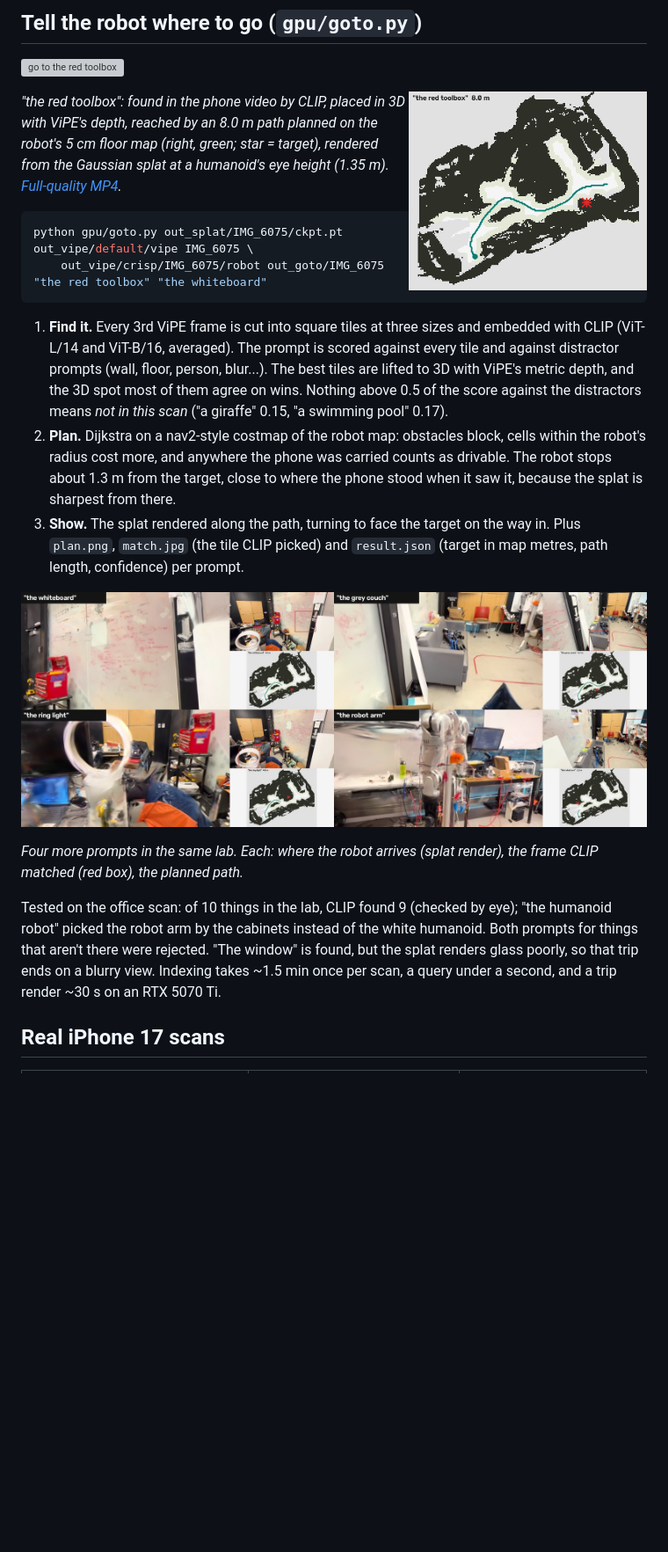
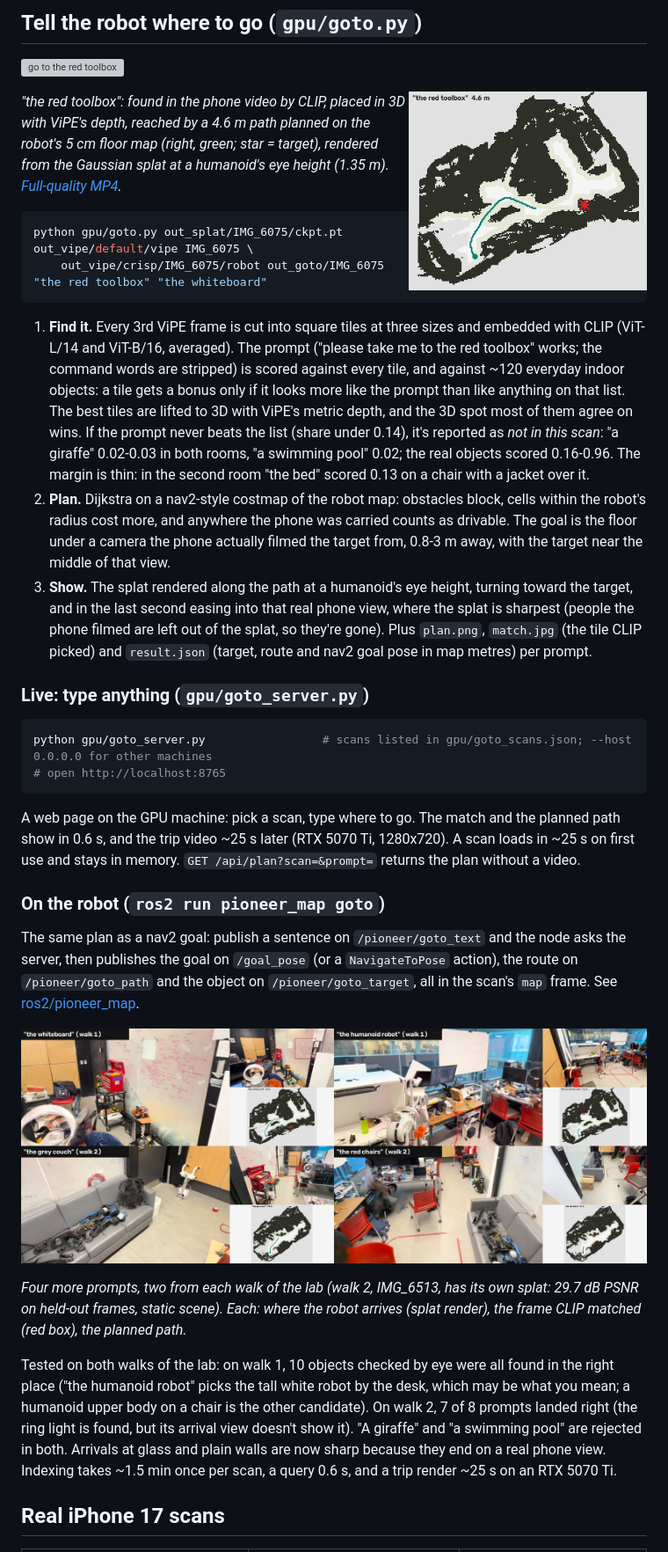
Before and after one commit to allenabraham106/3D-reconstruction-by-iphone, a Markdown page: README.md, the part around the change. Shown at 88% size. Rendered like a GitHub page; pictures changed too: docs/img/goto_grid.jpg, docs/img/goto_toolbox_plan.png; blank space fills up the shorter version; grey boxes are pictures that could not be loaded.

````diff
--- a/README.md
+++ b/README.md
@@ -16,22 +16,35 @@ This reproduces the kind of result in the NVIDIA-stack demo (ViPE-style pose and
 
 <img src="docs/img/goto_toolbox_plan.png" width="38%" align="right">
 
-*"the red toolbox": found in the phone video by CLIP, placed in 3D with ViPE's depth, reached by an 8.0 m path planned on the robot's 5 cm floor map (right, green; star = target), rendered from the Gaussian splat at a humanoid's eye height (1.35 m). [Full-quality MP4](docs/video/goto_toolbox.mp4).*
+*"the red toolbox": found in the phone video by CLIP, placed in 3D with ViPE's depth, reached by a 4.6 m path planned on the robot's 5 cm floor map (right, green; star = target), rendered from the Gaussian splat at a humanoid's eye height (1.35 m). [Full-quality MP4](docs/video/goto_toolbox.mp4).*
 
 ```bash
 python gpu/goto.py out_splat/IMG_6075/ckpt.pt out_vipe/default/vipe IMG_6075 \
     out_vipe/crisp/IMG_6075/robot out_goto/IMG_6075 "the red toolbox" "the whiteboard"
 ```
 
-1. **Find it.** Every 3rd ViPE frame is cut into square tiles at three sizes and embedded with CLIP (ViT-L/14 and ViT-B/16, averaged). The prompt is scored against every tile and against distractor prompts (wall, floor, person, blur...). The best tiles are lifted to 3D with ViPE's metric depth, and the 3D spot most of them agree on wins. Nothing above 0.5 of the score against the distractors means *not in this scan* ("a giraffe" 0.15, "a swimming pool" 0.17).
-2. **Plan.** Dijkstra on a nav2-style costmap of the robot map: obstacles block, cells within the robot's radius cost more, and anywhere the phone was carried counts as drivable. The robot stops about 1.3 m from the target, close to where the phone stood when it saw it, because the splat is sharpest from there.
-3. **Show.** The splat rendered along the path, turning to face the target on the way in. Plus `plan.png`, `match.jpg` (the tile CLIP picked) and `result.json` (target in map metres, path length, confidence) per prompt.
+1. **Find it.** Every 3rd ViPE frame is cut into square tiles at three sizes and embedded with CLIP (ViT-L/14 and ViT-B/16, averaged). The prompt ("please take me to the red toolbox" works; the command words are stripped) is scored against every tile, and against ~120 everyday indoor objects: a tile gets a bonus only if it looks more like the prompt than like anything on that list. The best tiles are lifted to 3D with ViPE's metric depth, and the 3D spot most of them agree on wins. If the prompt never beats the list (share under 0.14), it's reported as *not in this scan*: "a giraffe" 0.02-0.03 in both rooms, "a swimming pool" 0.02; the real objects scored 0.16-0.96. The margin is thin: in the second room "the bed" scored 0.13 on a chair with a jacket over it.
+2. **Plan.** Dijkstra on a nav2-style costmap of the robot map: obstacles block, cells within the robot's radius cost more, and anywhere the phone was carried counts as drivable. The goal is the floor under a camera the phone actually filmed the target from, 0.8-3 m away, with the target near the middle of that view.
+3. **Show.** The splat rendered along the path at a humanoid's eye height, turning toward the target, and in the last second easing into that real phone view, where the splat is sharpest (people the phone filmed are left out of the splat, so they're gone). Plus `plan.png`, `match.jpg` (the tile CLIP picked) and `result.json` (target, route and nav2 goal pose in map metres) per prompt.
+
+### Live: type anything (`gpu/goto_server.py`)
+
+```bash
+python gpu/goto_server.py                 # scans listed in gpu/goto_scans.json; --host 0.0.0.0 for other machines
+# open http://localhost:8765
+```
+
+A web page on the GPU machine: pick a scan, type where to go. The match and the planned path show in 0.6 s, and the trip video ~25 s later (RTX 5070 Ti, 1280x720). A scan loads in ~25 s on first use and stays in memory. `GET /api/plan?scan=&prompt=` returns the plan without a video.
+
+### On the robot (`ros2 run pioneer_map goto`)
+
+The same plan as a nav2 goal: publish a sentence on `/pioneer/goto_text` and the node asks the server, then publishes the goal on `/goal_pose` (or a `NavigateToPose` action), the route on `/pioneer/goto_path` and the object on `/pioneer/goto_target`, all in the scan's `map` frame. See [ros2/pioneer_map](ros2/pioneer_map/README.md#tell-the-robot-where-to-go-goto-node).
 
 ![four more trips](docs/img/goto_grid.jpg)
 
-*Four more prompts in the same lab. Each: where the robot arrives (splat render), the frame CLIP matched (red box), the planned path.*
+*Four more prompts, two from each walk of the lab (walk 2, IMG_6513, has its own splat: 29.7 dB PSNR on held-out frames, static scene). Each: where the robot arrives (splat render), the frame CLIP matched (red box), the planned path.*
 
-Tested on the office scan: of 10 things in the lab, CLIP found 9 (checked by eye); "the humanoid robot" picked the robot arm by the cabinets instead of the white humanoid. Both prompts for things that aren't there were rejected. "The window" is found, but the splat renders glass poorly, so that trip ends on a blurry view. Indexing takes ~1.5 min once per scan, a query under a second, and a trip render ~30 s on an RTX 5070 Ti.
+Tested on both walks of the lab: on walk 1, 10 objects checked by eye were all found in the right place ("the humanoid robot" picks the tall white robot by the desk, which may be what you mean; a humanoid upper body on a chair is the other candidate). On walk 2, 7 of 8 prompts landed right (the ring light is found, but its arrival view doesn't show it). "A giraffe" and "a swimming pool" are rejected in both. Arrivals at glass and plain walls are now sharp because they end on a real phone view. Indexing takes ~1.5 min once per scan, a query 0.6 s, and a trip render ~25 s on an RTX 5070 Ti.
 
 ## Real iPhone 17 scans
 
````
Also changed, not shown: ros2/pioneer_map/README.md (+20 -0 lines), 10 other files.
